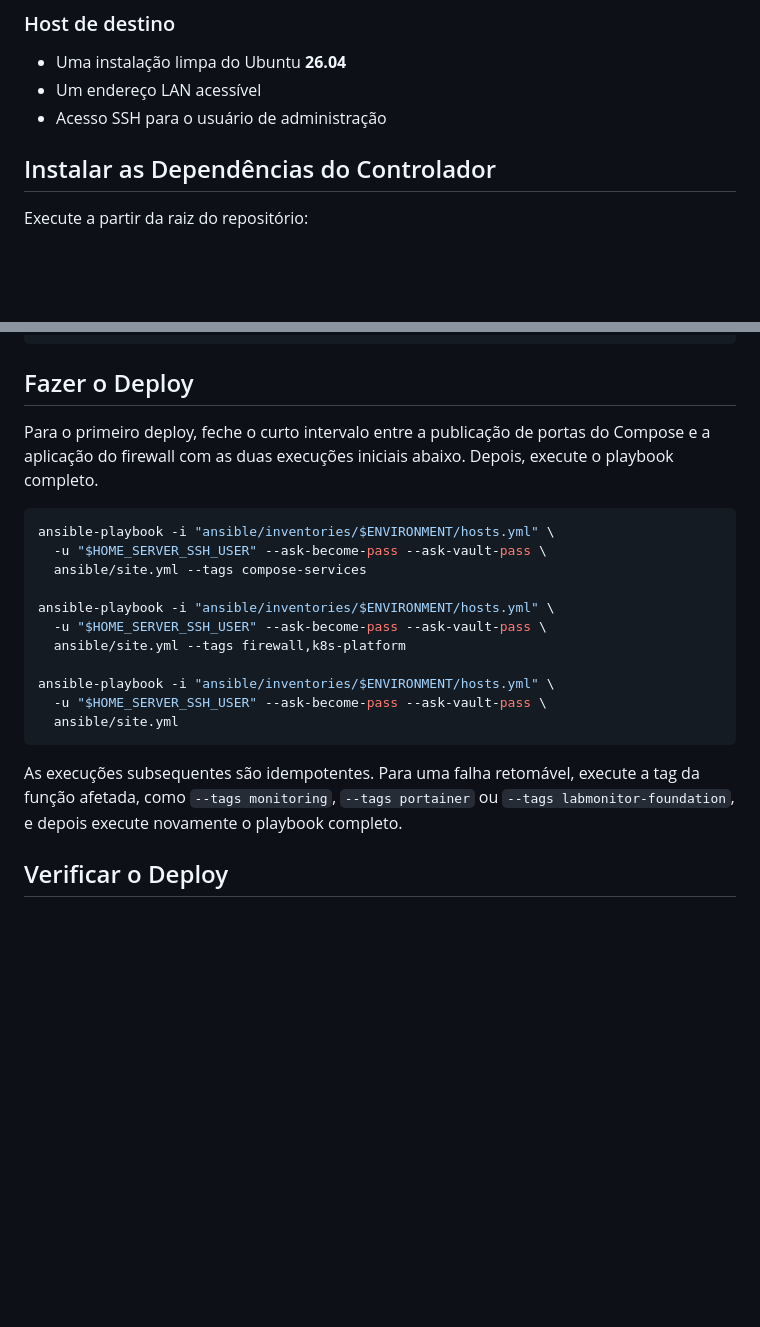
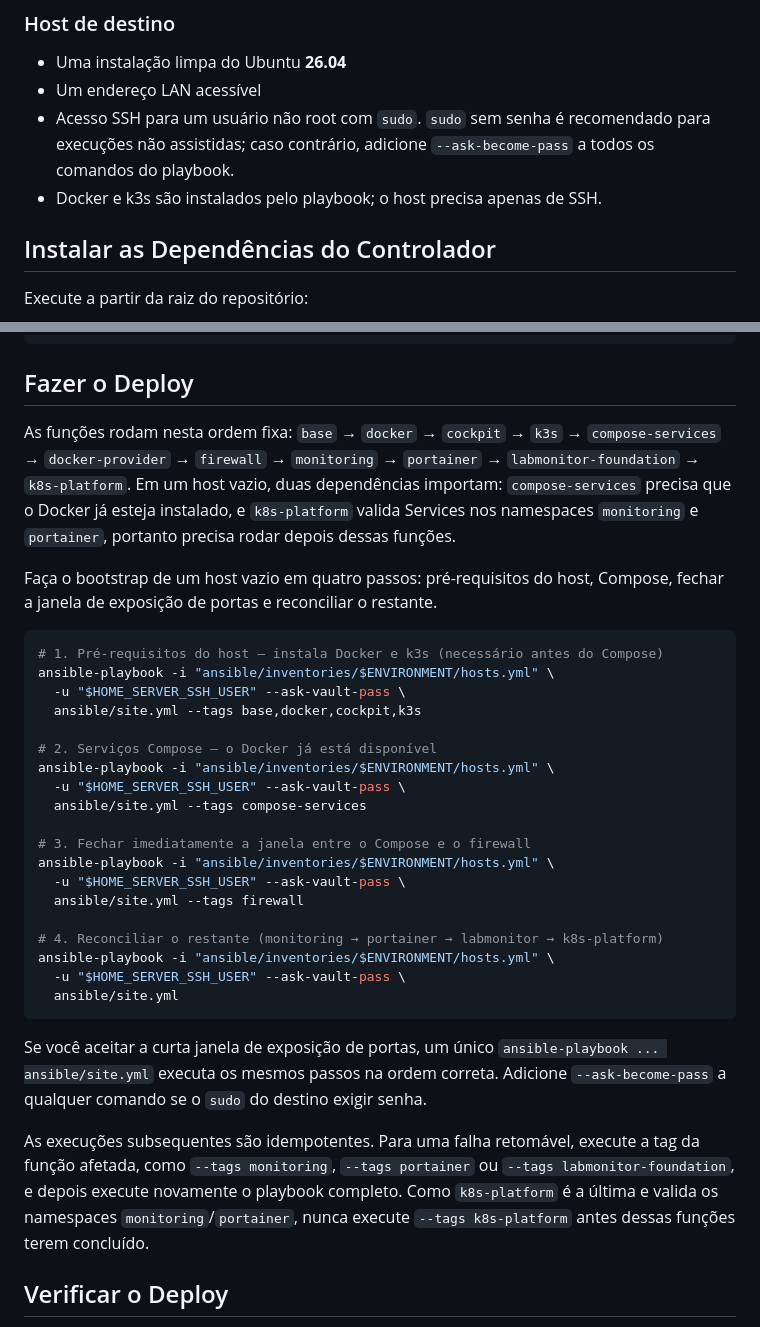
Before and after one commit to ericrocha97/home-server, a Markdown page: README.pt-BR.md, 2 parts joined by grey strips. Rendered like a GitHub page; blank space fills up the shorter version.

````diff
--- a/README.pt-BR.md
+++ b/README.pt-BR.md
@@ -45,7 +45,10 @@ não pode ser acessado por clientes LAN, VPN, Ingress ou NodePort.
 
 - Uma instalação limpa do Ubuntu **26.04**
 - Um endereço LAN acessível
-- Acesso SSH para o usuário de administração
+- Acesso SSH para um usuário não root com `sudo`. `sudo` sem senha é
+  recomendado para execuções não assistidas; caso contrário, adicione
+  `--ask-become-pass` a todos os comandos do playbook.
+- Docker e k3s são instalados pelo playbook; o host precisa apenas de SSH.
 
 ## Instalar as Dependências do Controlador
 
@@ -212,27 +215,48 @@ done
 
 ## Fazer o Deploy
 
-Para o primeiro deploy, feche o curto intervalo entre a publicação de portas do
-Compose e a aplicação do firewall com as duas execuções iniciais abaixo. Depois, execute o
-playbook completo.
+As funções rodam nesta ordem fixa: `base` → `docker` → `cockpit` → `k3s` →
+`compose-services` → `docker-provider` → `firewall` → `monitoring` →
+`portainer` → `labmonitor-foundation` → `k8s-platform`. Em um host vazio, duas
+dependências importam: `compose-services` precisa que o Docker já esteja
+instalado, e `k8s-platform` valida Services nos namespaces `monitoring` e
+`portainer`, portanto precisa rodar depois dessas funções.
+
+Faça o bootstrap de um host vazio em quatro passos: pré-requisitos do host,
+Compose, fechar a janela de exposição de portas e reconciliar o restante.
 
 ```bash
+# 1. Pré-requisitos do host — instala Docker e k3s (necessário antes do Compose)
 ansible-playbook -i "ansible/inventories/$ENVIRONMENT/hosts.yml" \
-  -u "$HOME_SERVER_SSH_USER" --ask-become-pass --ask-vault-pass \
+  -u "$HOME_SERVER_SSH_USER" --ask-vault-pass \
+  ansible/site.yml --tags base,docker,cockpit,k3s
+
+# 2. Serviços Compose — o Docker já está disponível
+ansible-playbook -i "ansible/inventories/$ENVIRONMENT/hosts.yml" \
+  -u "$HOME_SERVER_SSH_USER" --ask-vault-pass \
   ansible/site.yml --tags compose-services
 
+# 3. Fechar imediatamente a janela entre o Compose e o firewall
 ansible-playbook -i "ansible/inventories/$ENVIRONMENT/hosts.yml" \
-  -u "$HOME_SERVER_SSH_USER" --ask-become-pass --ask-vault-pass \
-  ansible/site.yml --tags firewall,k8s-platform
+  -u "$HOME_SERVER_SSH_USER" --ask-vault-pass \
+  ansible/site.yml --tags firewall
 
+# 4. Reconciliar o restante (monitoring → portainer → labmonitor → k8s-platform)
 ansible-playbook -i "ansible/inventories/$ENVIRONMENT/hosts.yml" \
-  -u "$HOME_SERVER_SSH_USER" --ask-become-pass --ask-vault-pass \
+  -u "$HOME_SERVER_SSH_USER" --ask-vault-pass \
   ansible/site.yml
 ```
+
+Se você aceitar a curta janela de exposição de portas, um único
+`ansible-playbook ... ansible/site.yml` executa os mesmos passos na ordem
+correta. Adicione `--ask-become-pass` a qualquer comando se o `sudo` do destino
+exigir senha.
 
 As execuções subsequentes são idempotentes. Para uma falha retomável, execute a tag
 da função afetada, como `--tags monitoring`, `--tags portainer` ou
 `--tags labmonitor-foundation`, e depois execute novamente o playbook completo.
+Como `k8s-platform` é a última e valida os namespaces `monitoring`/`portainer`,
+nunca execute `--tags k8s-platform` antes dessas funções terem concluído.
 
 ## Verificar o Deploy
 
````
Also changed, not shown: AGENTS.md (+12 -4 lines), README.md (+35 -9 lines).
